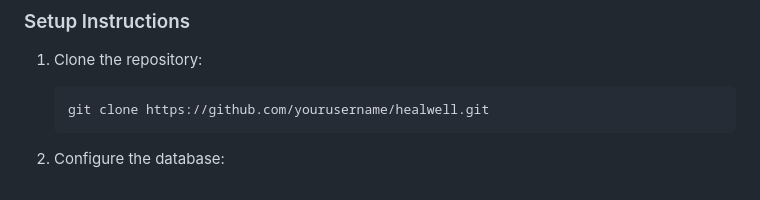
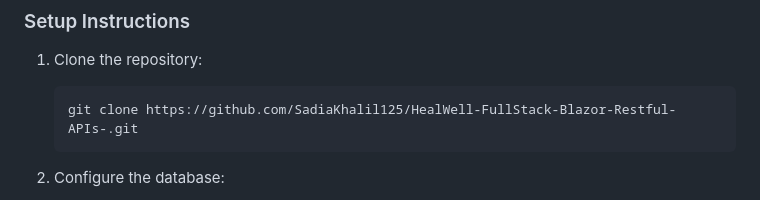
Before and after one commit to SadiaKhalil125/HealWell-FullStack-Blazor-Restful-APIs-, a Markdown page: README.md, the part around the change. GitHub-like rendering.

````diff
--- a/README.md
+++ b/README.md
@@ -51,7 +51,7 @@ HealWell+ is a comprehensive healthcare management platform designed to connect
 
 1. Clone the repository:
    ```bash
-   git clone https://github.com/yourusername/healwell.git
+   git clone https://github.com/SadiaKhalil125/HealWell-FullStack-Blazor-Restful-APIs-.git
    ```
 
 2. Configure the database:
````
